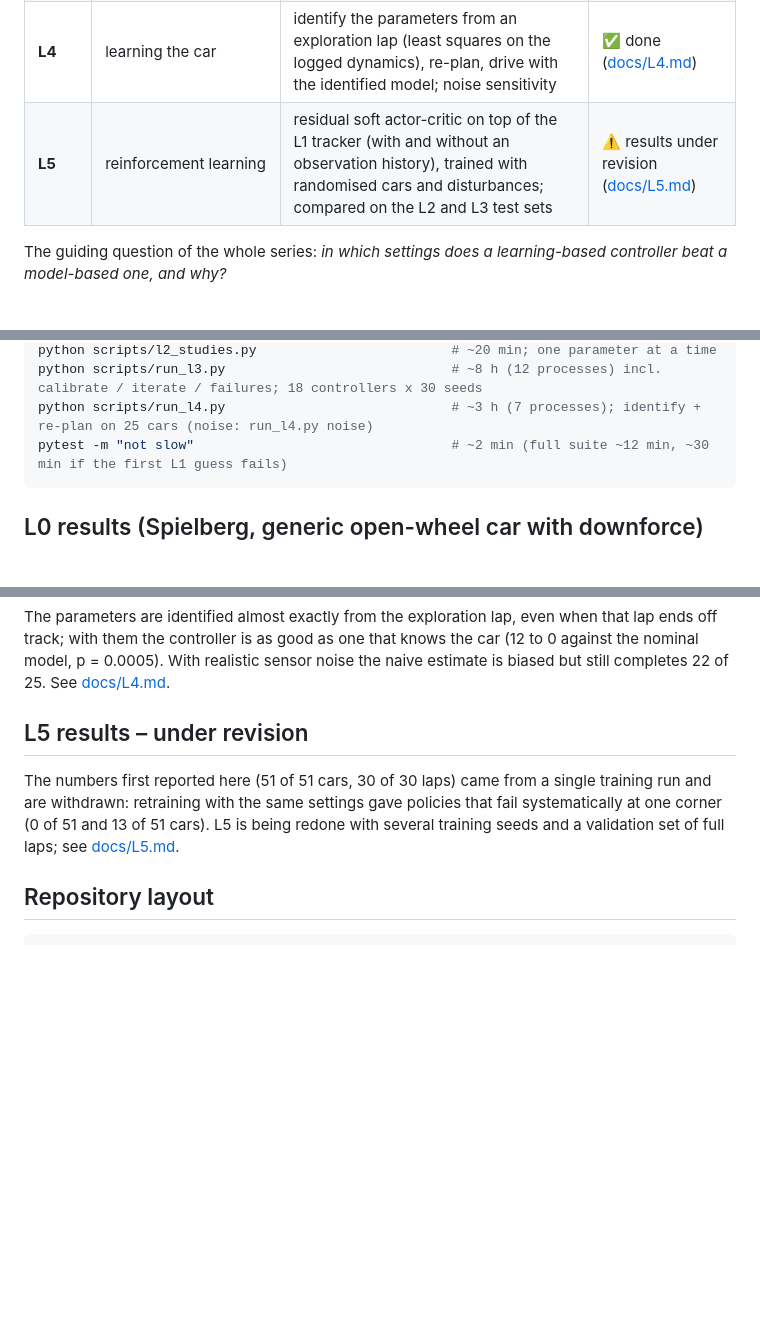
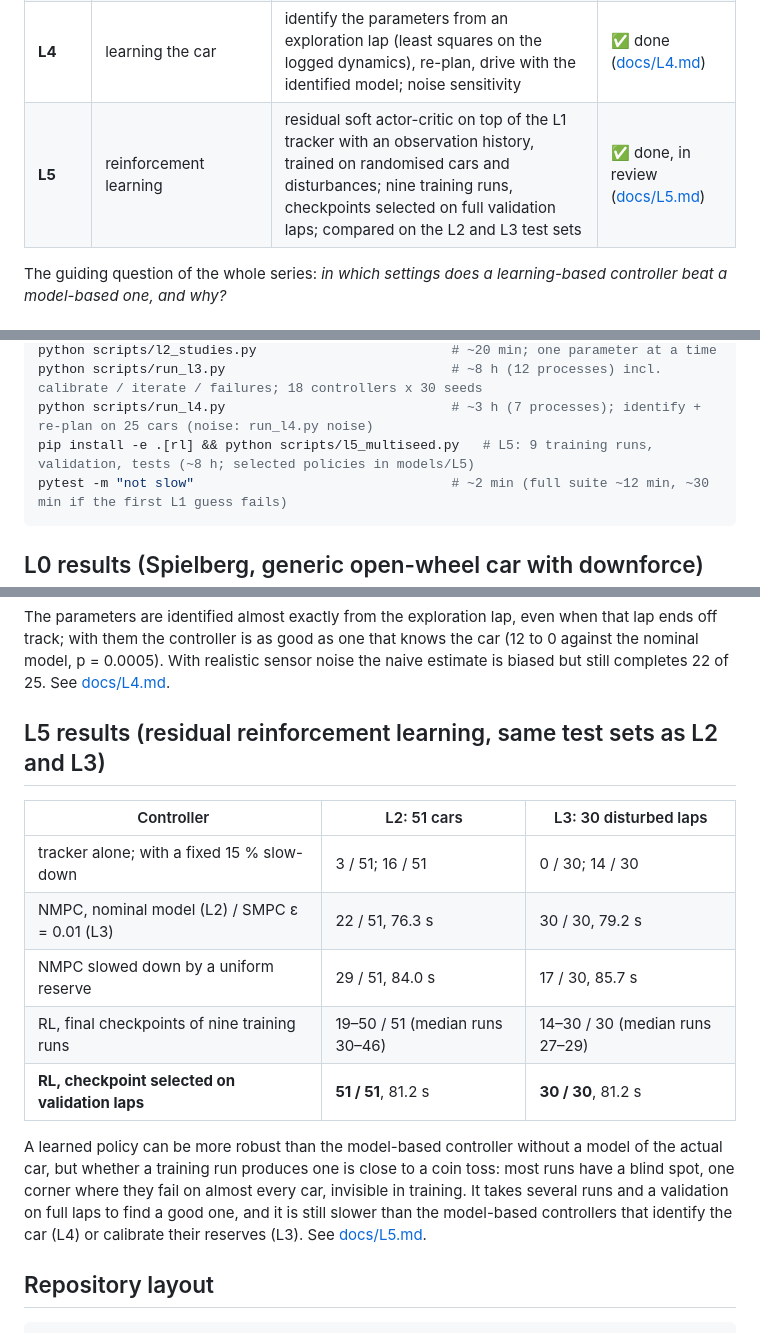
Before and after one commit to yuanche-auto/F1-Race, a Markdown page: README.md, 3 parts joined by grey strips. Rendered like a GitHub page; blank space fills up the shorter version.

````diff
--- a/README.md
+++ b/README.md
@@ -11,7 +11,7 @@ compares several solution methods on the same problem:
 | **L2** | closed loop with model mismatch | offline plan + tracking vs NMPC, constraint tightening, Monte Carlo and one-at-a-time sensitivity | ✅ done ([docs/L2.md](docs/L2.md)) |
 | **L3** | stochastic disturbances (friction varying along the track, gusts, sensor noise) | NMPC with uniform reserves vs stochastic MPC with back-offs calibrated from measured prediction errors (four calibrations); ablations | ✅ done ([docs/L3.md](docs/L3.md)) |
 | **L4** | learning the car | identify the parameters from an exploration lap (least squares on the logged dynamics), re-plan, drive with the identified model; noise sensitivity | ✅ done ([docs/L4.md](docs/L4.md)) |
-| **L5** | reinforcement learning | residual soft actor-critic on top of the L1 tracker (with and without an observation history), trained with randomised cars and disturbances; compared on the L2 and L3 test sets | ⚠️ results under revision ([docs/L5.md](docs/L5.md)) |
+| **L5** | reinforcement learning | residual soft actor-critic on top of the L1 tracker with an observation history, trained on randomised cars and disturbances; nine training runs, checkpoints selected on full validation laps; compared on the L2 and L3 test sets | ✅ done, in review ([docs/L5.md](docs/L5.md)) |
 
 The guiding question of the whole series: *in which settings does a
 learning-based controller beat a model-based one, and why?*
@@ -30,6 +30,7 @@ python scripts/run_l2.py                             # ~3 h (8 processes); Monte
 python scripts/l2_studies.py                         # ~20 min; one parameter at a time
 python scripts/run_l3.py                             # ~8 h (12 processes) incl. calibrate / iterate / failures; 18 controllers x 30 seeds
 python scripts/run_l4.py                             # ~3 h (7 processes); identify + re-plan on 25 cars (noise: run_l4.py noise)
+pip install -e .[rl] && python scripts/l5_multiseed.py   # L5: 9 training runs, validation, tests (~8 h; selected policies in models/L5)
 pytest -m "not slow"                                 # ~2 min (full suite ~12 min, ~30 min if the first L1 guess fails)
 ```
 
@@ -107,13 +108,23 @@ knows the car (12 to 0 against the nominal model, p = 0.0005). With realistic
 sensor noise the naive estimate is biased but still completes 22 of 25. See
 [docs/L4.md](docs/L4.md).
 
-## L5 results – under revision
+## L5 results (residual reinforcement learning, same test sets as L2 and L3)
 
-The numbers first reported here (51 of 51 cars, 30 of 30 laps) came from a
-single training run and are withdrawn: retraining with the same settings gave
-policies that fail systematically at one corner (0 of 51 and 13 of 51 cars).
-L5 is being redone with several training seeds and a validation set of full
-laps; see [docs/L5.md](docs/L5.md).
+| Controller | L2: 51 cars | L3: 30 disturbed laps |
+|---|---|---|
+| tracker alone; with a fixed 15 % slow-down | 3 / 51; 16 / 51 | 0 / 30; 14 / 30 |
+| NMPC, nominal model (L2) / SMPC ε = 0.01 (L3) | 22 / 51, 76.3 s | 30 / 30, 79.2 s |
+| NMPC slowed down by a uniform reserve | 29 / 51, 84.0 s | 17 / 30, 85.7 s |
+| RL, final checkpoints of nine training runs | 19–50 / 51 (median runs 30–46) | 14–30 / 30 (median runs 27–29) |
+| **RL, checkpoint selected on validation laps** | **51 / 51**, 81.2 s | **30 / 30**, 81.2 s |
+
+A learned policy can be more robust than the model-based controller without a
+model of the actual car, but whether a training run produces one is close to a
+coin toss: most runs have a blind spot, one corner where they fail on almost
+every car, invisible in training. It takes several runs and a validation on
+full laps to find a good one, and it is still slower than the model-based
+controllers that identify the car (L4) or calibrate their reserves (L3). See
+[docs/L5.md](docs/L5.md).
 
 ## Repository layout
 
````
Also changed, not shown: STATUS.md (+2 -2 lines), docs/L5.md (+171 -75 lines), docs/figures/L5/actions.png, docs/figures/L5/multiseed.png (added), 6 other files.
